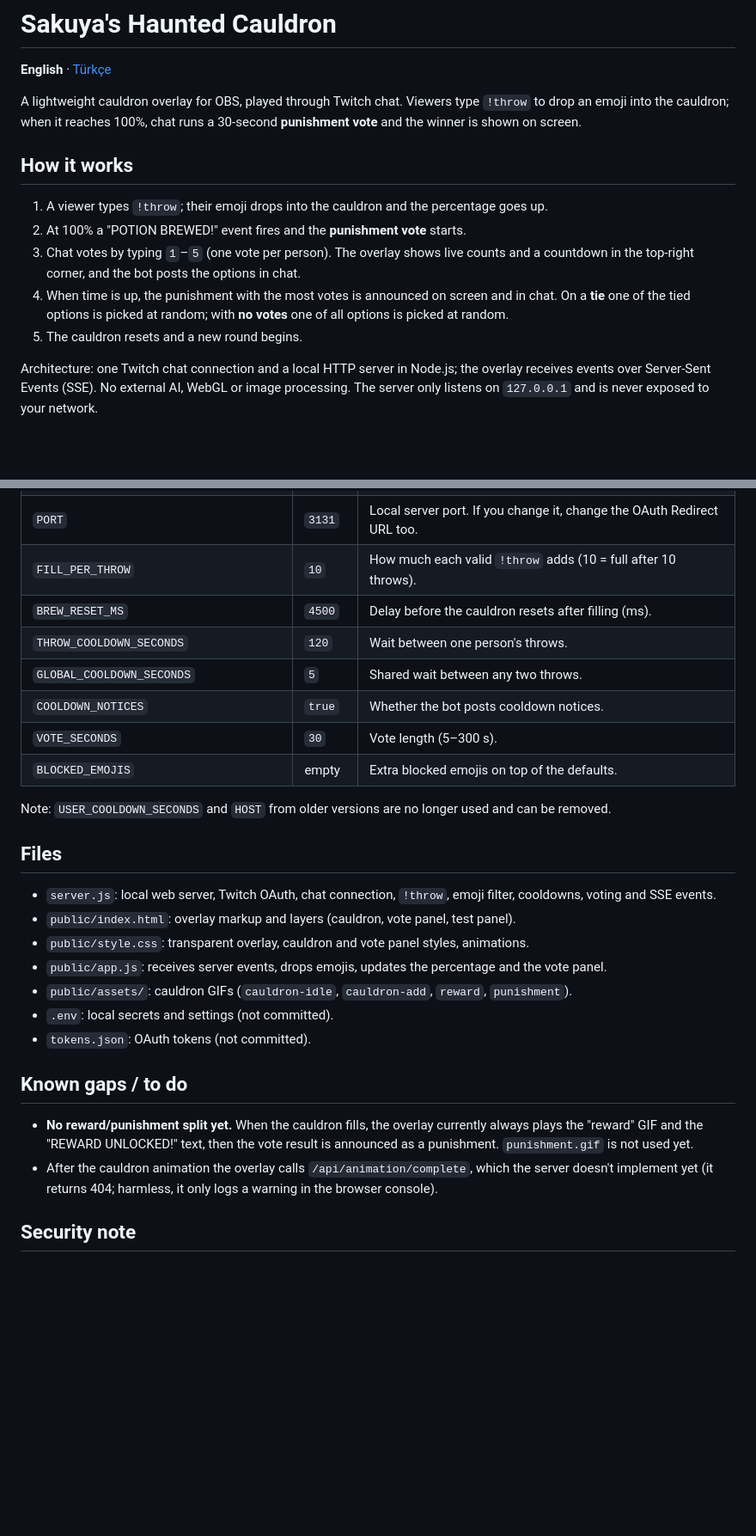
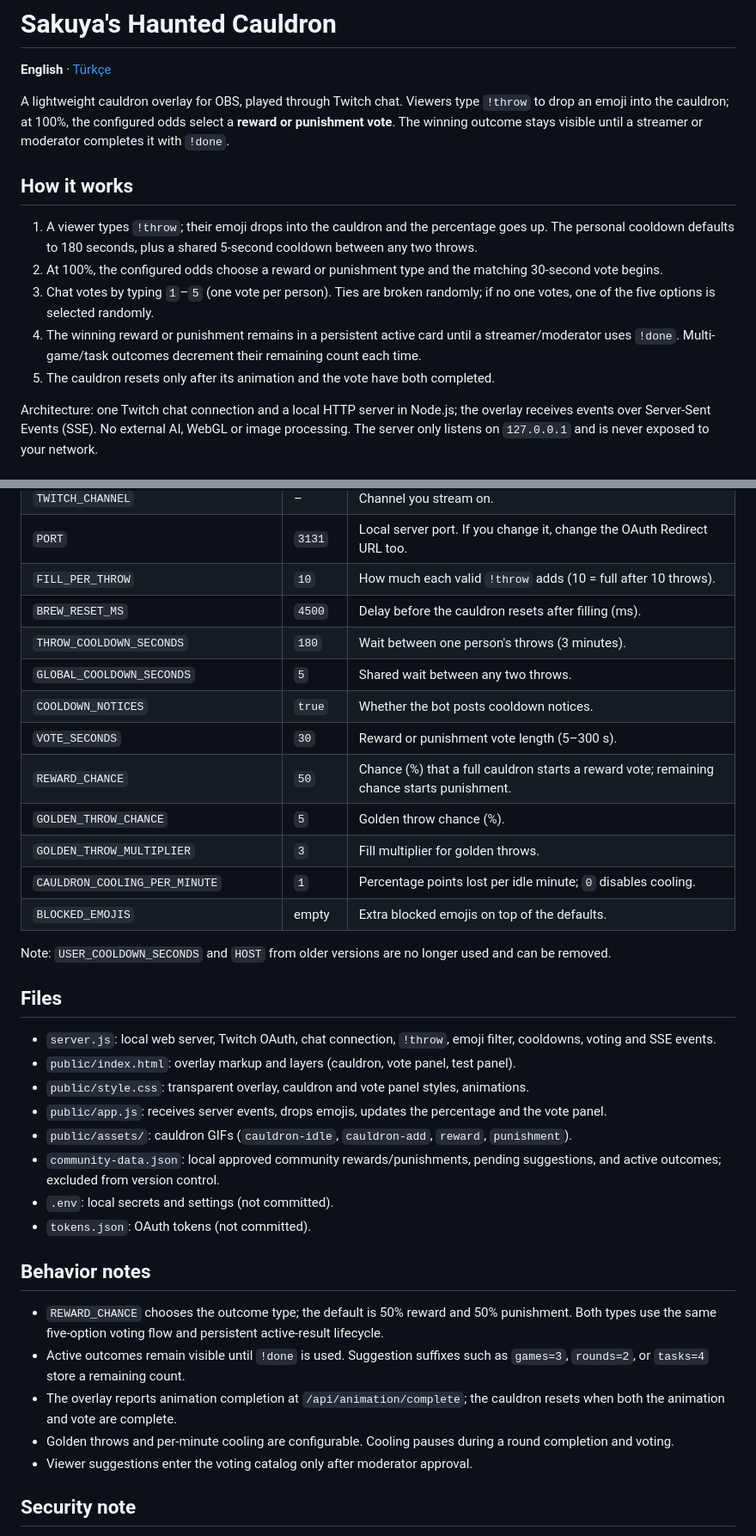
Before and after one commit to izayoissakuya/SakuyaCauldron, a Markdown page: README.md, 2 parts joined by grey strips. Shown at 86% size. Drawn GitHub-style; blank space fills up the shorter version.

Commit message:
Document reward and punishment outcome lifecycle in English

```diff
--- a/README.md
+++ b/README.md
@@ -2,15 +2,15 @@
 
 **English** · [Türkçe](README_TR.md)
 
-A lightweight cauldron overlay for OBS, played through Twitch chat. Viewers type `!throw` to drop an emoji into the cauldron; when it reaches 100%, chat runs a 30-second **punishment vote** and the winner is shown on screen.
+A lightweight cauldron overlay for OBS, played through Twitch chat. Viewers type `!throw` to drop an emoji into the cauldron; at 100%, the configured odds select a **reward or punishment vote**. The winning outcome stays visible until a streamer or moderator completes it with `!done`.
 
 ## How it works
 
-1. A viewer types `!throw`; their emoji drops into the cauldron and the percentage goes up.
-2. At 100% a "POTION BREWED!" event fires and the **punishment vote** starts.
-3. Chat votes by typing `1`–`5` (one vote per person). The overlay shows live counts and a countdown in the top-right corner, and the bot posts the options in chat.
-4. When time is up, the punishment with the most votes is announced on screen and in chat. On a **tie** one of the tied options is picked at random; with **no votes** one of all options is picked at random.
-5. The cauldron resets and a new round begins.
+1. A viewer types `!throw`; their emoji drops into the cauldron and the percentage goes up. The personal cooldown defaults to 180 seconds, plus a shared 5-second cooldown between any two throws.
+2. At 100%, the configured odds choose a reward or punishment type and the matching 30-second vote begins.
+3. Chat votes by typing `1`–`5` (one vote per person). Ties are broken randomly; if no one votes, one of the five options is selected randomly.
+4. The winning reward or punishment remains in a persistent active card until a streamer/moderator uses `!done`. Multi-game/task outcomes decrement their remaining count each time.
+5. The cauldron resets only after its animation and the vote have both completed.
 
 Architecture: one Twitch chat connection and a local HTTP server in Node.js; the overlay receives events over Server-Sent Events (SSE). No external AI, WebGL or image processing. The server only listens on `127.0.0.1` and is never exposed to your network.
 
@@ -108,10 +113,14 @@ The five punishments live in the `PUNISHMENTS` list in `server.js`. You can chan
 | `PORT` | `3131` | Local server port. If you change it, change the OAuth Redirect URL too. |
 | `FILL_PER_THROW` | `10` | How much each valid `!throw` adds (10 = full after 10 throws). |
 | `BREW_RESET_MS` | `4500` | Delay before the cauldron resets after filling (ms). |
-| `THROW_COOLDOWN_SECONDS` | `120` | Wait between one person's throws. |
+| `THROW_COOLDOWN_SECONDS` | `180` | Wait between one person's throws (3 minutes). |
 | `GLOBAL_COOLDOWN_SECONDS` | `5` | Shared wait between any two throws. |
 | `COOLDOWN_NOTICES` | `true` | Whether the bot posts cooldown notices. |
-| `VOTE_SECONDS` | `30` | Vote length (5–300 s). |
+| `VOTE_SECONDS` | `30` | Reward or punishment vote length (5–300 s). |
+| `REWARD_CHANCE` | `50` | Chance (%) that a full cauldron starts a reward vote; remaining chance starts punishment. |
+| `GOLDEN_THROW_CHANCE` | `5` | Golden throw chance (%). |
+| `GOLDEN_THROW_MULTIPLIER` | `3` | Fill multiplier for golden throws. |
+| `CAULDRON_COOLING_PER_MINUTE` | `1` | Percentage points lost per idle minute; `0` disables cooling. |
 | `BLOCKED_EMOJIS` | empty | Extra blocked emojis on top of the defaults. |
 
 Note: `USER_COOLDOWN_SECONDS` and `HOST` from older versions are no longer used and can be removed.
@@ -123,13 +132,17 @@ Note: `USER_COOLDOWN_SECONDS` and `HOST` from older versions are no longer used
 - `public/style.css`: transparent overlay, cauldron and vote panel styles, animations.
 - `public/app.js`: receives server events, drops emojis, updates the percentage and the vote panel.
 - `public/assets/`: cauldron GIFs (`cauldron-idle`, `cauldron-add`, `reward`, `punishment`).
+- `community-data.json`: local approved community rewards/punishments, pending suggestions, and active outcomes; excluded from version control.
 - `.env`: local secrets and settings (not committed).
 - `tokens.json`: OAuth tokens (not committed).
 
-## Known gaps / to do
+## Behavior notes
 
-- **No reward/punishment split yet.** When the cauldron fills, the overlay currently always plays the "reward" GIF and the "REWARD UNLOCKED!" text, then the vote result is announced as a punishment. `punishment.gif` is not used yet.
-- After the cauldron animation the overlay calls `/api/animation/complete`, which the server doesn't implement yet (it returns 404; harmless, it only logs a warning in the browser console).
+- `REWARD_CHANCE` chooses the outcome type; the default is 50% reward and 50% punishment. Both types use the same five-option voting flow and persistent active-result lifecycle.
+- Active outcomes remain visible until `!done` is used. Suggestion suffixes such as `games=3`, `rounds=2`, or `tasks=4` store a remaining count.
+- The overlay reports animation completion at `/api/animation/complete`; the cauldron resets when both the animation and vote are complete.
+- Golden throws and per-minute cooling are configurable. Cooling pauses during a round completion and voting.
+- Viewer suggestions enter the voting catalog only after moderator approval.
 
 ## Security note
 
```
Also changed, not shown: other parts of README.md (+7 -2 lines).
